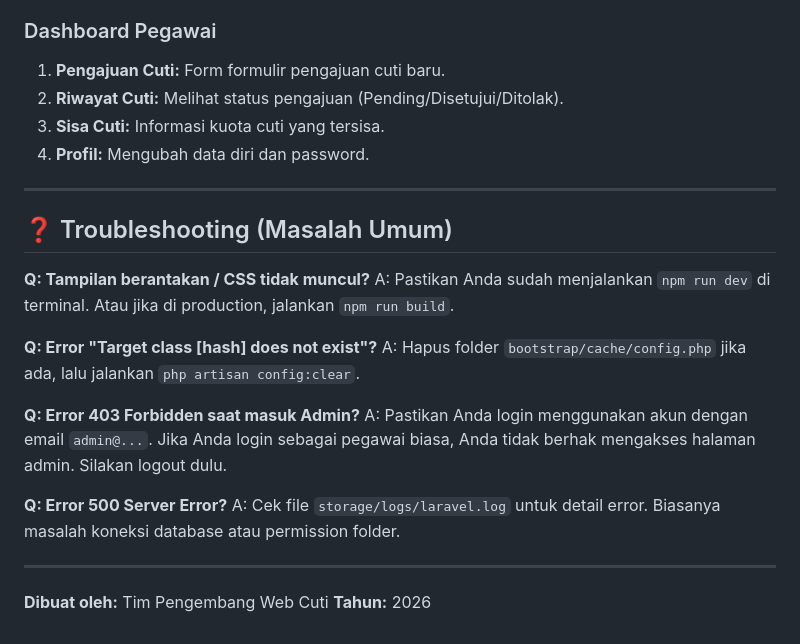
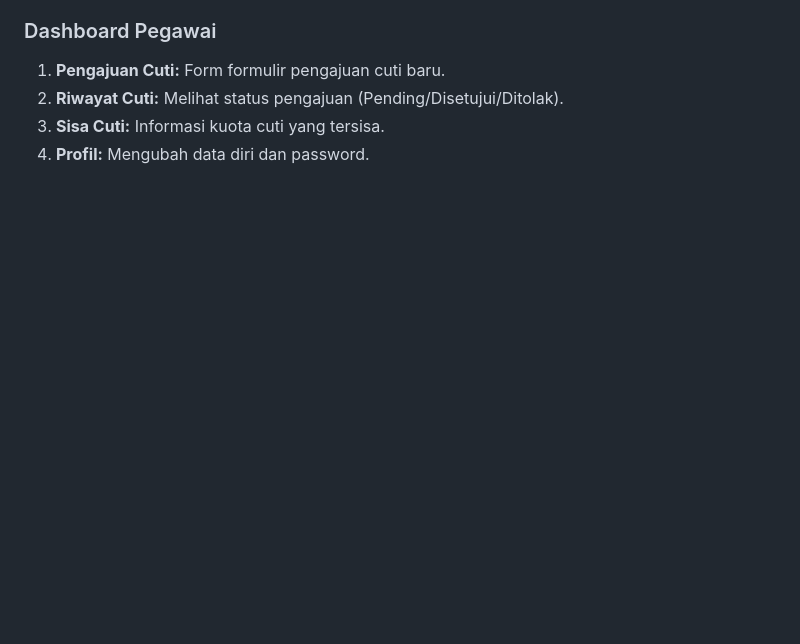
Before and after one commit to jangoden/webcuti, a Markdown page: README.md, the part around the change. Rendered like a GitHub page; blank space fills up the shorter version.

```diff
--- a/README.md
+++ b/README.md
@@ -149,24 +149,3 @@ Setelah menjalankan `php artisan migrate --seed`, sistem akan membuatkan akun de
 2.  **Riwayat Cuti:** Melihat status pengajuan (Pending/Disetujui/Ditolak).
 3.  **Sisa Cuti:** Informasi kuota cuti yang tersisa.
 4.  **Profil:** Mengubah data diri dan password.
-
----
-
-## ❓ Troubleshooting (Masalah Umum)
-
-**Q: Tampilan berantakan / CSS tidak muncul?**
-A: Pastikan Anda sudah menjalankan `npm run dev` di terminal. Atau jika di production, jalankan `npm run build`.
-
-**Q: Error "Target class [hash] does not exist"?**
-A: Hapus folder `bootstrap/cache/config.php` jika ada, lalu jalankan `php artisan config:clear`.
-
-**Q: Error 403 Forbidden saat masuk Admin?**
-A: Pastikan Anda login menggunakan akun dengan email `admin@...`. Jika Anda login sebagai pegawai biasa, Anda tidak berhak mengakses halaman admin. Silakan logout dulu.
-
-**Q: Error 500 Server Error?**
-A: Cek file `storage/logs/laravel.log` untuk detail error. Biasanya masalah koneksi database atau permission folder.
-
----
-
-**Dibuat oleh:** Tim Pengembang Web Cuti
-**Tahun:** 2026
```
